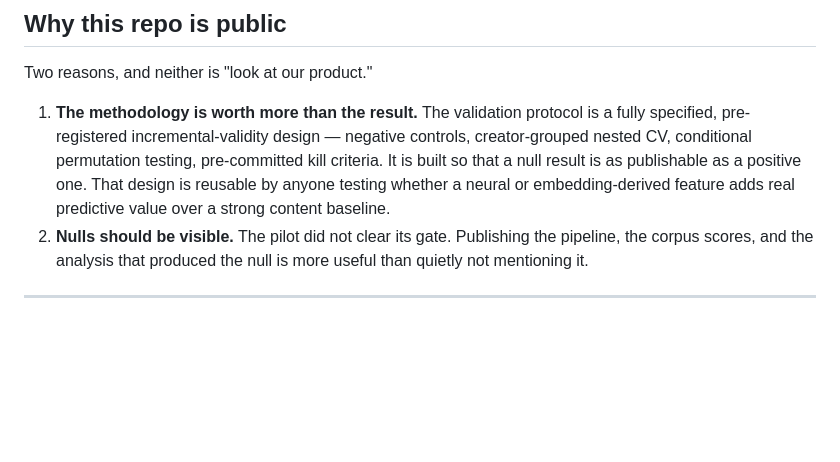
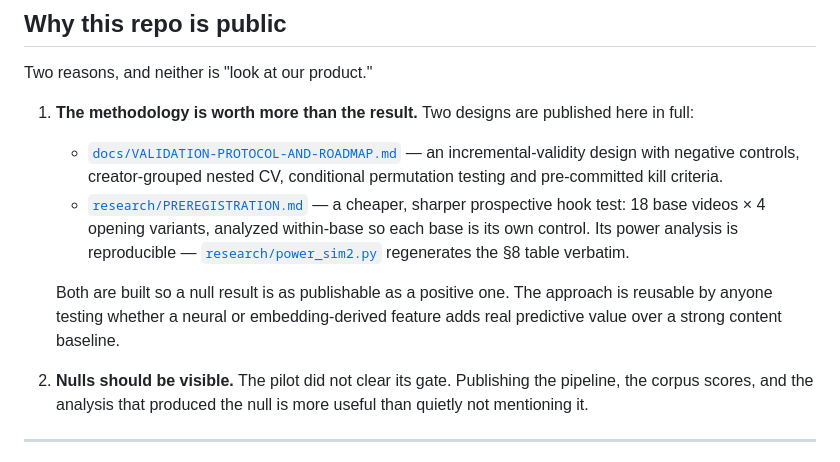
Before and after one commit to rippere/tribe-social, a Markdown page: README.md, the part around the change. Rendered like a GitHub page; blank space fills up the shorter version.

Commit message:
docs: link the hook-test pre-registration from the README
The 'why this repo is public' section claimed the methodology as the main
contribution but linked only one of the two designs. Points at both, and
notes that the pre-registration's power analysis is reproducible from the
script in-tree.

Co-Authored-By: Claude Opus 5 (1M context) <noreply@anthropic.com>

```diff
--- a/README.md
+++ b/README.md
@@ -15,7 +15,11 @@ This monorepo scores short-form video with Meta's [TRIBE v2](https://github.com/
 
 Two reasons, and neither is "look at our product."
 
-1. **The methodology is worth more than the result.** The validation protocol is a fully specified, pre-registered incremental-validity design — negative controls, creator-grouped nested CV, conditional permutation testing, pre-committed kill criteria. It is built so that a null result is as publishable as a positive one. That design is reusable by anyone testing whether a neural or embedding-derived feature adds real predictive value over a strong content baseline.
+1. **The methodology is worth more than the result.** Two designs are published here in full:
+   - [`docs/VALIDATION-PROTOCOL-AND-ROADMAP.md`](docs/VALIDATION-PROTOCOL-AND-ROADMAP.md) — an incremental-validity design with negative controls, creator-grouped nested CV, conditional permutation testing and pre-committed kill criteria.
+   - [`research/PREREGISTRATION.md`](research/PREREGISTRATION.md) — a cheaper, sharper prospective hook test: 18 base videos × 4 opening variants, analyzed within-base so each base is its own control. Its power analysis is reproducible — [`research/power_sim2.py`](research/power_sim2.py) regenerates the §8 table verbatim.
+
+   Both are built so a null result is as publishable as a positive one. The approach is reusable by anyone testing whether a neural or embedding-derived feature adds real predictive value over a strong content baseline.
 2. **Nulls should be visible.** The pilot did not clear its gate. Publishing the pipeline, the corpus scores, and the analysis that produced the null is more useful than quietly not mentioning it.
 
 ---
```
